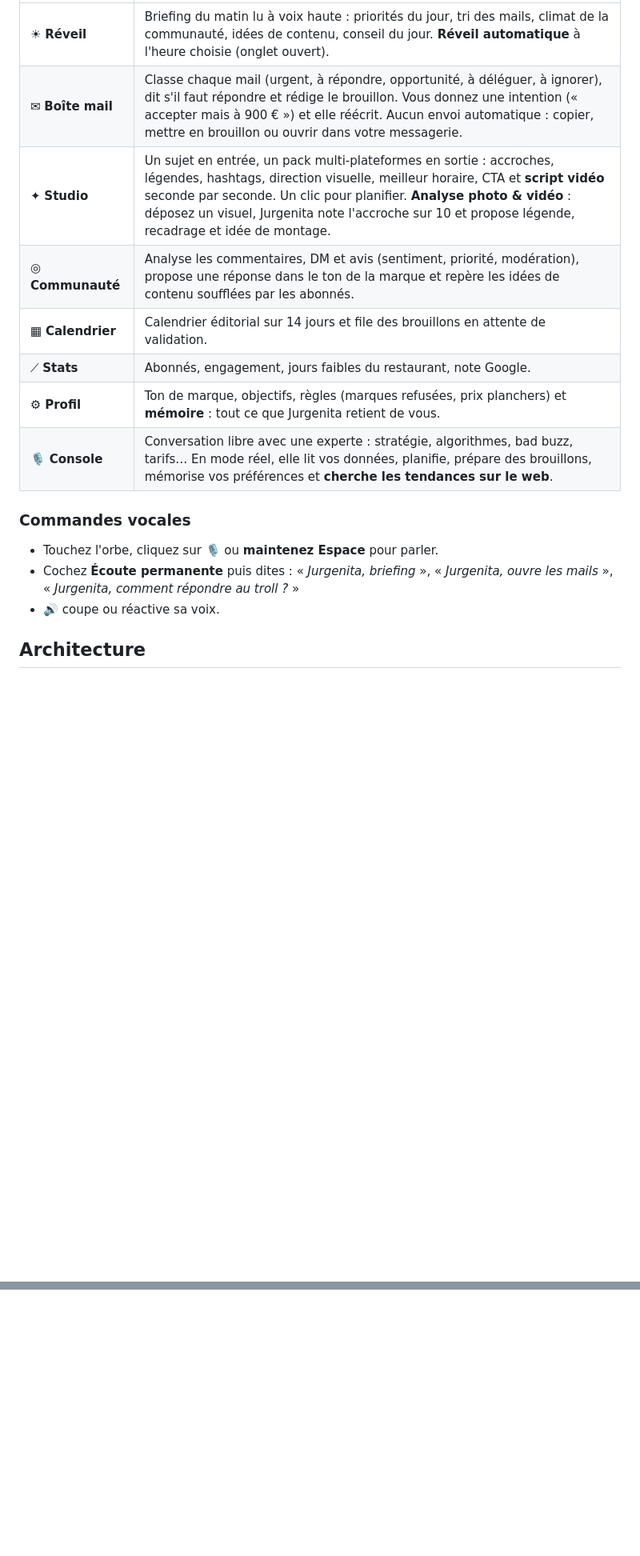
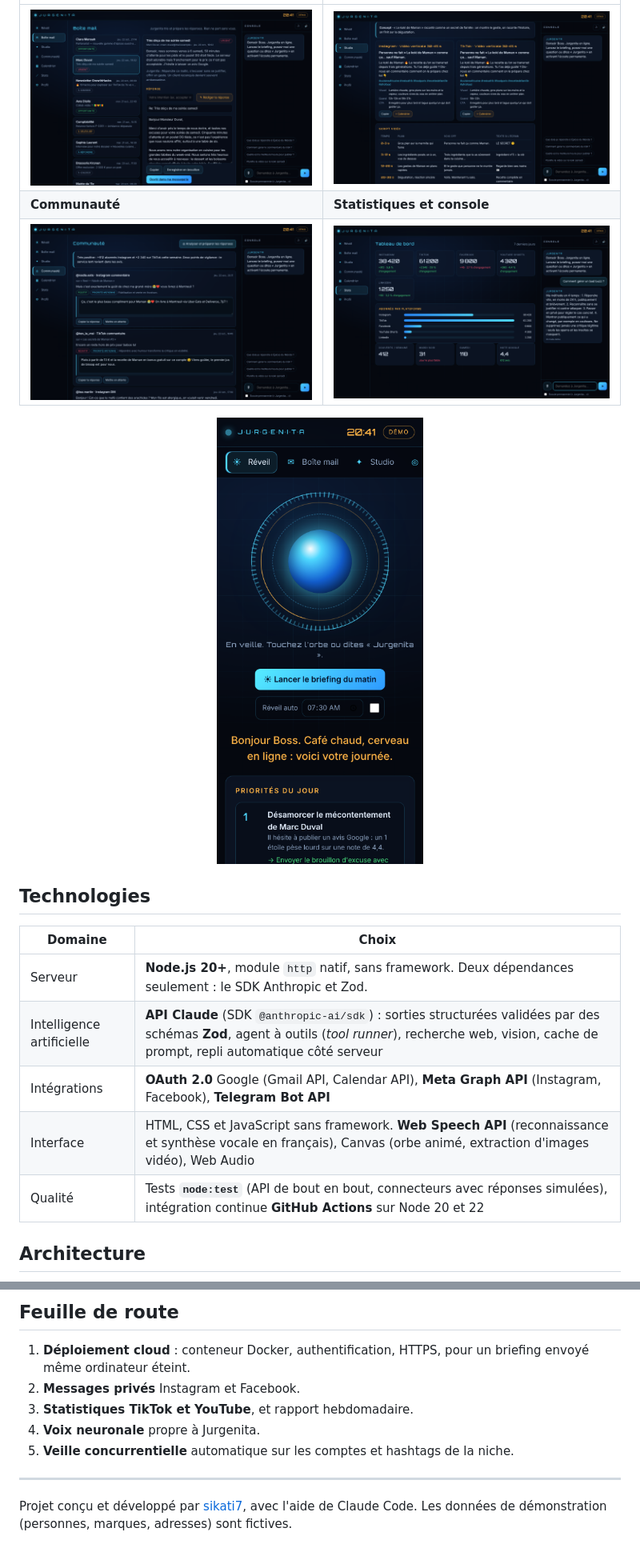
Before and after one commit to sikati7/Jurgenita, a Markdown page: README.md, 2 parts joined by grey strips. Shown at 80% size. Drawn GitHub-style; pictures changed too: docs/screenshots/communaute.png (added), docs/screenshots/mails.png (added), docs/screenshots/mobile.png (added); blank space fills up the shorter version.

```diff
--- a/README.md
+++ b/README.md
@@ -33,18 +43,19 @@ Pour la vraie intelligence et vos vrais comptes, copiez `.env.example` en `.env`
 |---|---|
-| ☀ **Réveil** | Briefing du matin lu à voix haute : priorités du jour, tri des mails, climat de la communauté, idées de contenu, conseil du jour. **Réveil automatique** à l'heure choisie (onglet ouvert). |
-| ✉ **Boîte mail** | Classe chaque mail (urgent, à répondre, opportunité, à déléguer, à ignorer), dit s'il faut répondre et rédige le brouillon. Vous donnez une intention (« accepter mais à 900 € ») et elle réécrit. Aucun envoi automatique : copier, mettre en brouillon ou ouvrir dans votre messagerie. |
-| ✦ **Studio** | Un sujet en entrée, un pack multi-plateformes en sortie : accroches, légendes, hashtags, direction visuelle, meilleur horaire, CTA et **script vidéo** seconde par seconde. Un clic pour planifier. **Analyse photo & vidéo** : déposez un visuel, Jurgenita note l'accroche sur 10 et propose légende, recadrage et idée de montage. |
-| ◎ **Communauté** | Analyse les commentaires, DM et avis (sentiment, priorité, modération), propose une réponse dans le ton de la marque et repère les idées de contenu soufflées par les abonnés. |
-| ▦ **Calendrier** | Calendrier éditorial sur 14 jours et file des brouillons en attente de validation. |
-| ⟋ **Stats** | Abonnés, engagement, jours faibles du restaurant, note Google. |
-| ⚙ **Profil** | Ton de marque, objectifs, règles (marques refusées, prix planchers) et **mémoire** : tout ce que Jurgenita retient de vous. |
-| 🎙 **Console** | Conversation libre avec une experte : stratégie, algorithmes, bad buzz, tarifs… En mode réel, elle lit vos données, planifie, prépare des brouillons, mémorise vos préférences et **cherche les tendances sur le web**. |
+| ![Boîte mail](docs/screenshots/mails.png) | ![Studio](docs/screenshots/studio.png) |
+| **Communauté** | **Statistiques et console** |
+| ![Communauté](docs/screenshots/communaute.png) | ![Stats](docs/screenshots/stats-console.png) |
 
-### Commandes vocales
+<p align="center"><img src="docs/screenshots/mobile.png" alt="Version mobile" width="260"></p>
 
-- Touchez l'orbe, cliquez sur 🎙 ou **maintenez Espace** pour parler.
-- Cochez **Écoute permanente** puis dites : « *Jurgenita, briefing* », « *Jurgenita, ouvre les mails* », « *Jurgenita, comment répondre au troll ?* »
-- 🔊 coupe ou réactive sa voix.
+## Technologies
+
+| Domaine | Choix |
+|---|---|
+| Serveur | **Node.js 20+**, module `http` natif, sans framework. Deux dépendances seulement : le SDK Anthropic et Zod. |
+| Intelligence artificielle | **API Claude** (SDK `@anthropic-ai/sdk`) : sorties structurées validées par des schémas **Zod**, agent à outils (*tool runner*), recherche web, vision, cache de prompt, repli automatique côté serveur |
+| Intégrations | **OAuth 2.0** Google (Gmail API, Calendar API), **Meta Graph API** (Instagram, Facebook), **Telegram Bot API** |
+| Interface | HTML, CSS et JavaScript sans framework. **Web Speech API** (reconnaissance et synthèse vocale en français), Canvas (orbe animé, extraction d'images vidéo), Web Audio |
+| Qualité | Tests **`node:test`** (API de bout en bout, connecteurs avec réponses simulées), intégration continue **GitHub Actions** sur Node 20 et 22 |
 
 ## Architecture
 
@@ -81,0 +138,11 @@ jurgenita/
+## Feuille de route
+
+1. **Déploiement cloud** : conteneur Docker, authentification, HTTPS, pour un briefing envoyé même ordinateur éteint.
+2. **Messages privés** Instagram et Facebook.
+3. **Statistiques TikTok et YouTube**, et rapport hebdomadaire.
+4. **Voix neuronale** propre à Jurgenita.
+5. **Veille concurrentielle** automatique sur les comptes et hashtags de la niche.
+
+---
+
+Projet conçu et développé par [sikati7](https://github.com/sikati7), avec l'aide de Claude Code. Les données de démonstration (personnes, marques, adresses) sont fictives.
```
Also changed, not shown: other parts of README.md (+102 -47 lines), docs/screenshots/reveil.png (added), 8 other files.
